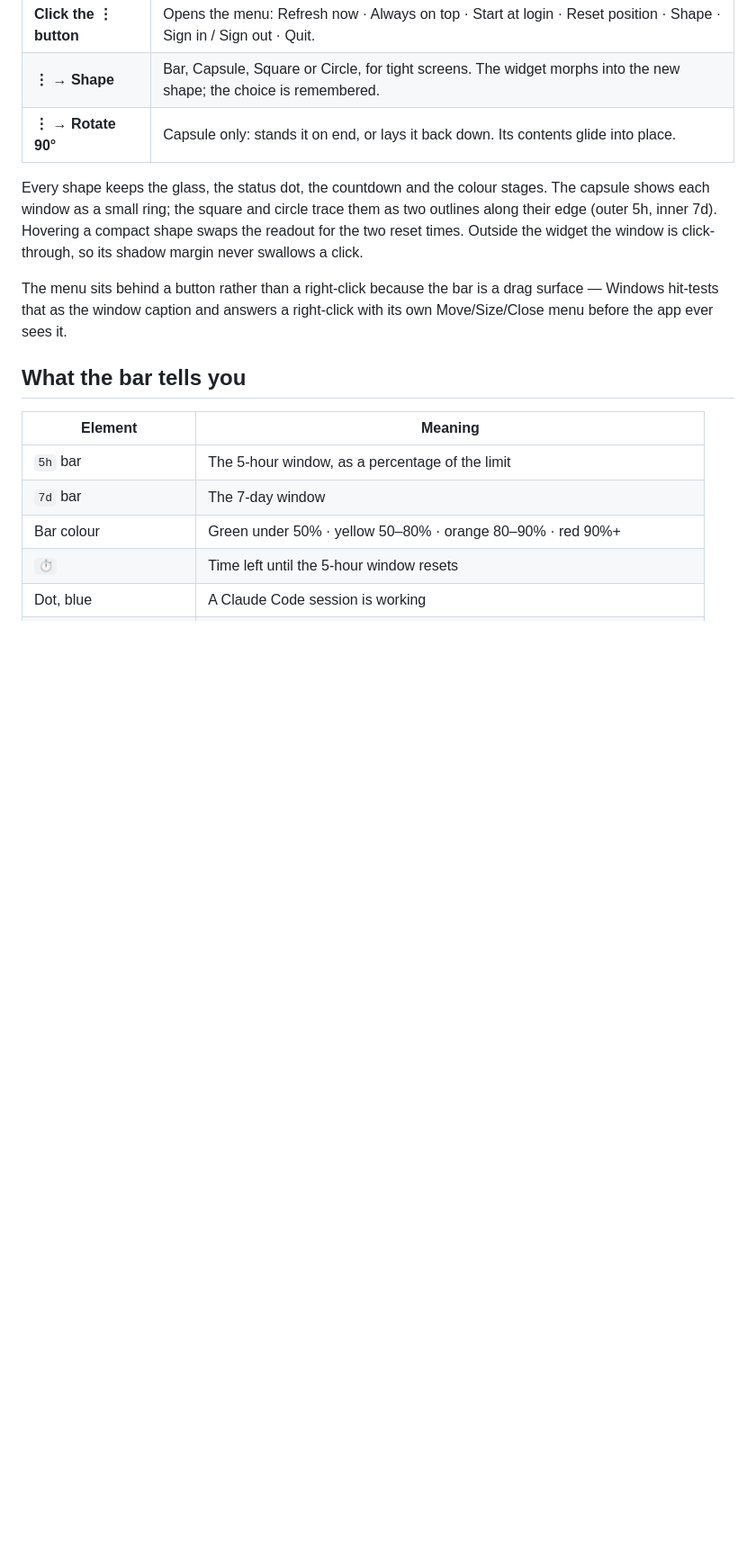
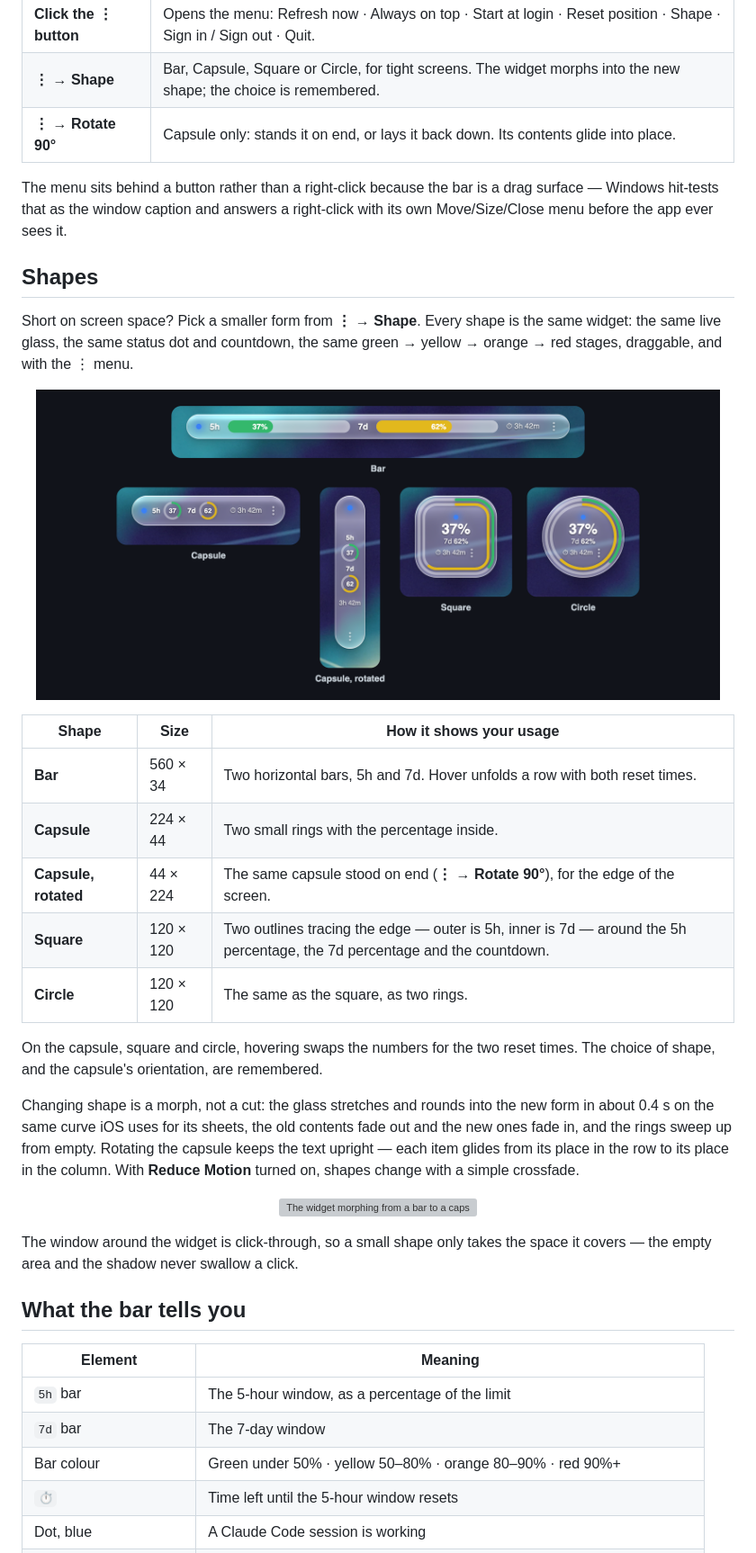
Before and after one commit to NoamElyasim/Claude-usage-limits-bar, a Markdown page: README.md, the part around one of its changes. Shown at 90% size. Drawn GitHub-style; pictures changed too: docs/shapes.png (added); blank space fills up the shorter version; grey boxes are pictures that could not be loaded.

```diff
--- a/README.md
+++ b/README.md
@@ -149,15 +151,44 @@ data lives, and troubleshooting.
 | **⋮ → Shape** | Bar, Capsule, Square or Circle, for tight screens. The widget morphs into the new shape; the choice is remembered. |
 | **⋮ → Rotate 90°** | Capsule only: stands it on end, or lays it back down. Its contents glide into place. |
 
-Every shape keeps the glass, the status dot, the countdown and the colour
-stages. The capsule shows each window as a small ring; the square and circle
-trace them as two outlines along their edge (outer 5h, inner 7d). Hovering a
-compact shape swaps the readout for the two reset times. Outside the widget the
-window is click-through, so its shadow margin never swallows a click.
-
 The menu sits behind a button rather than a right-click because the bar is a
 drag surface — Windows hit-tests that as the window caption and answers a
 right-click with its own Move/Size/Close menu before the app ever sees it.
+
+## Shapes
+
+Short on screen space? Pick a smaller form from **⋮ → Shape**. Every shape is
+the same widget: the same live glass, the same status dot and countdown, the
+same green → yellow → orange → red stages, draggable, and with the ⋮ menu.
+
+<p align="center">
+<img src="docs/shapes.png" alt="The widget as a bar, a capsule, a vertical capsule, a square and a circle, all in liquid glass over a colourful backdrop" width="760">
+</p>
+
+| Shape | Size | How it shows your usage |
+| --- | --- | --- |
+| **Bar** | 560 × 34 | Two horizontal bars, 5h and 7d. Hover unfolds a row with both reset times. |
+| **Capsule** | 224 × 44 | Two small rings with the percentage inside. |
+| **Capsule, rotated** | 44 × 224 | The same capsule stood on end (**⋮ → Rotate 90°**), for the edge of the screen. |
+| **Square** | 120 × 120 | Two outlines tracing the edge — outer is 5h, inner is 7d — around the 5h percentage, the 7d percentage and the countdown. |
+| **Circle** | 120 × 120 | The same as the square, as two rings. |
+
+On the capsule, square and circle, hovering swaps the numbers for the two reset
+times. The choice of shape, and the capsule's orientation, are remembered.
+
+Changing shape is a morph, not a cut: the glass stretches and rounds into the
+new form in about 0.4 s on the same curve iOS uses for its sheets, the old
+contents fade out and the new ones fade in, and the rings sweep up from empty.
+Rotating the capsule keeps the text upright — each item glides from its place
+in the row to its place in the column. With **Reduce Motion** turned on, shapes
+change with a simple crossfade.
+
+<p align="center">
+<img src="docs/shapes-morph.gif" alt="The widget morphing from a bar to a capsule, rotating to vertical, then becoming a square, a circle, and a bar again" width="640">
+</p>
+
+The window around the widget is click-through, so a small shape only takes the
+space it covers — the empty area and the shadow never swallow a click.
 
 ## What the bar tells you
 
```
Also changed, not shown: other parts of README.md (+4 -1 lines), 4 other files.
